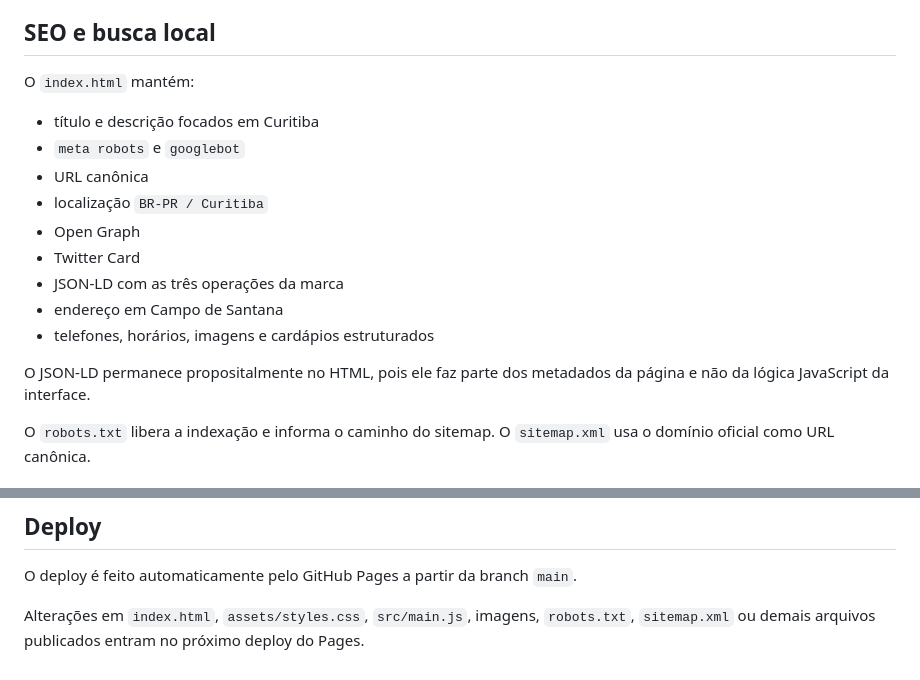
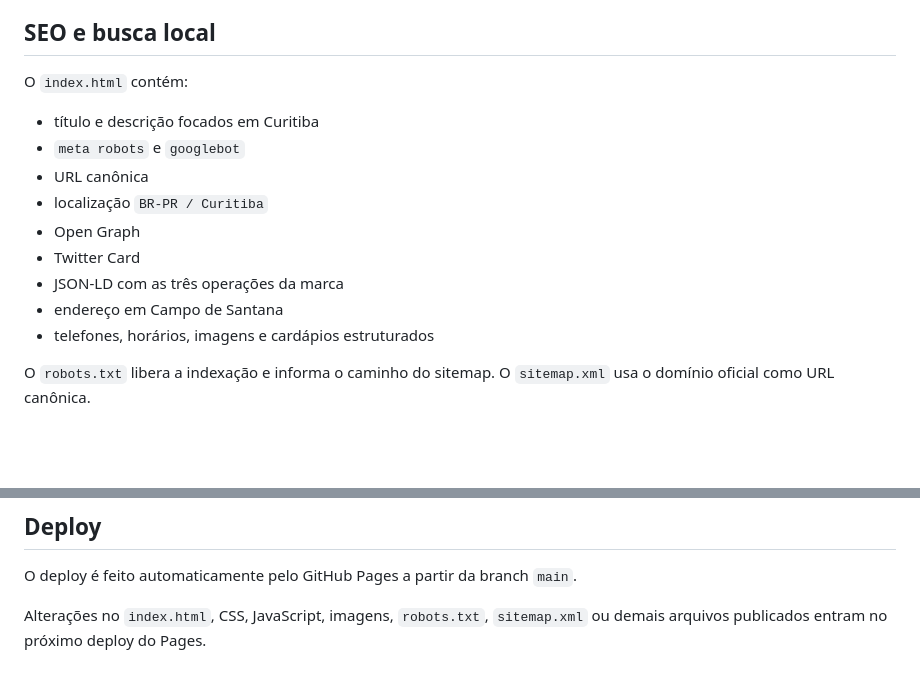
Before and after one commit to michaelandrewhf/mafiadogs, a Markdown page: README.md, 2 parts joined by grey strips. Drawn GitHub-style; blank space fills up the shorter version.

```diff
--- a/README.md
+++ b/README.md
@@ -133,7 +94,7 @@ Esses arquivos legados podem ser removidos futuramente em uma limpeza separada,
 
 ## SEO e busca local
 
-O `index.html` mantém:
+O `index.html` contém:
 
 - título e descrição focados em Curitiba
 - `meta robots` e `googlebot`
@@ -144,8 +105,6 @@ O `index.html` mantém:
 - JSON-LD com as três operações da marca
 - endereço em Campo de Santana
 - telefones, horários, imagens e cardápios estruturados
-
-O JSON-LD permanece propositalmente no HTML, pois ele faz parte dos metadados da página e não da lógica JavaScript da interface.
 
 O `robots.txt` libera a indexação e informa o caminho do sitemap. O `sitemap.xml` usa o domínio oficial como URL canônica.
 
@@ -160,4 +119,4 @@ O `robots.txt` libera a indexação e informa o caminho do sitemap. O `sitemap.x
 
 O deploy é feito automaticamente pelo GitHub Pages a partir da branch `main`.
 
-Alterações em `index.html`, `assets/styles.css`, `src/main.js`, imagens, `robots.txt`, `sitemap.xml` ou demais arquivos publicados entram no próximo deploy do Pages.
+Alterações no `index.html`, CSS, JavaScript, imagens, `robots.txt`, `sitemap.xml` ou demais arquivos publicados entram no próximo deploy do Pages.
```
Also changed, not shown: other parts of README.md (+11 -50 lines).
